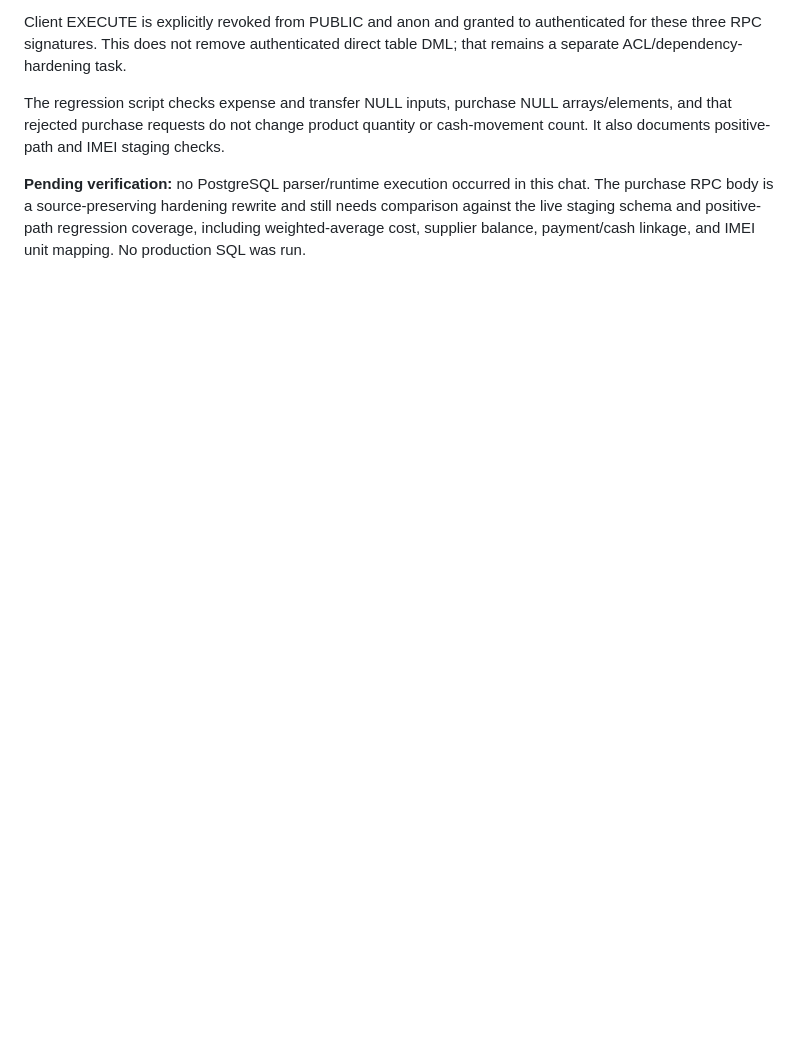
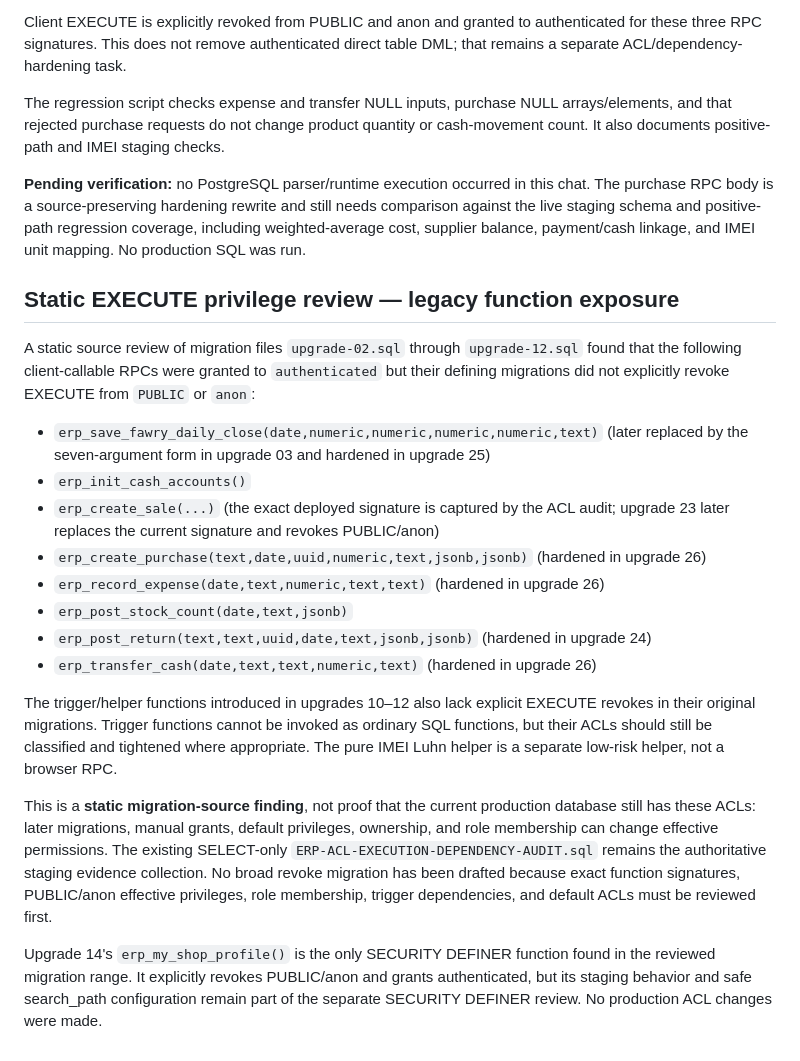
Before and after one commit to ALGABAS26/al-gabas-phone, a Markdown page: accounting/ERP-FIFTH-PASS-REVIEW.md, the part around the change. Drawn GitHub-style; blank space fills up the shorter version.

Commit message:
Document legacy RPC execute privilege findings

```diff
--- a/accounting/ERP-FIFTH-PASS-REVIEW.md
+++ b/accounting/ERP-FIFTH-PASS-REVIEW.md
@@ -175,3 +175,23 @@ Client EXECUTE is explicitly revoked from PUBLIC and anon and granted to authent
 The regression script checks expense and transfer NULL inputs, purchase NULL arrays/elements, and that rejected purchase requests do not change product quantity or cash-movement count. It also documents positive-path and IMEI staging checks.
 
 **Pending verification:** no PostgreSQL parser/runtime execution occurred in this chat. The purchase RPC body is a source-preserving hardening rewrite and still needs comparison against the live staging schema and positive-path regression coverage, including weighted-average cost, supplier balance, payment/cash linkage, and IMEI unit mapping. No production SQL was run.
+
+
+## Static EXECUTE privilege review — legacy function exposure
+
+A static source review of migration files `upgrade-02.sql` through `upgrade-12.sql` found that the following client-callable RPCs were granted to `authenticated` but their defining migrations did not explicitly revoke EXECUTE from `PUBLIC` or `anon`:
+
+- `erp_save_fawry_daily_close(date,numeric,numeric,numeric,numeric,text)` (later replaced by the seven-argument form in upgrade 03 and hardened in upgrade 25)
+- `erp_init_cash_accounts()`
+- `erp_create_sale(...)` (the exact deployed signature is captured by the ACL audit; upgrade 23 later replaces the current signature and revokes PUBLIC/anon)
+- `erp_create_purchase(text,date,uuid,numeric,text,jsonb,jsonb)` (hardened in upgrade 26)
+- `erp_record_expense(date,text,numeric,text,text)` (hardened in upgrade 26)
+- `erp_post_stock_count(date,text,jsonb)`
+- `erp_post_return(text,text,uuid,date,text,jsonb,jsonb)` (hardened in upgrade 24)
+- `erp_transfer_cash(date,text,text,numeric,text)` (hardened in upgrade 26)
+
+The trigger/helper functions introduced in upgrades 10–12 also lack explicit EXECUTE revokes in their original migrations. Trigger functions cannot be invoked as ordinary SQL functions, but their ACLs should still be classified and tightened where appropriate. The pure IMEI Luhn helper is a separate low-risk helper, not a browser RPC.
+
+This is a **static migration-source finding**, not proof that the current production database still has these ACLs: later migrations, manual grants, default privileges, ownership, and role membership can change effective permissions. The existing SELECT-only `ERP-ACL-EXECUTION-DEPENDENCY-AUDIT.sql` remains the authoritative staging evidence collection. No broad revoke migration has been drafted because exact function signatures, PUBLIC/anon effective privileges, role membership, trigger dependencies, and default ACLs must be reviewed first.
+
+Upgrade 14's `erp_my_shop_profile()` is the only SECURITY DEFINER function found in the reviewed migration range. It explicitly revokes PUBLIC/anon and grants authenticated, but its staging behavior and safe search_path configuration remain part of the separate SECURITY DEFINER review. No production ACL changes were made.
```
